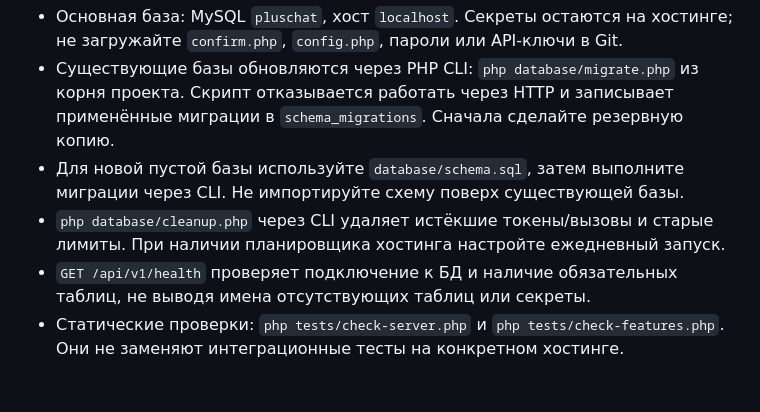
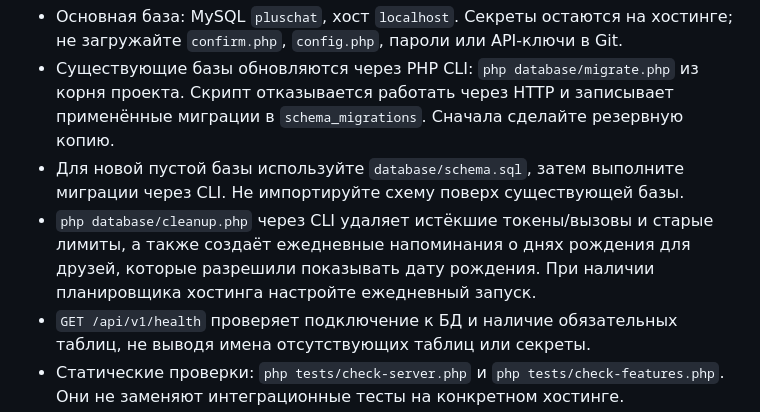
Before and after one commit to ln003796-cuoiuo/pluschat-host-fixed, a Markdown page: docs/API_FEATURES.md, the part around the change. GitHub-like rendering; blank space fills up the shorter version.

Commit message:
Document daily birthday reminder generation in cleanup task

```diff
--- a/docs/API_FEATURES.md
+++ b/docs/API_FEATURES.md
@@ -75,6 +75,6 @@
 - Основная база: MySQL `pluschat`, хост `localhost`. Секреты остаются на хостинге; не загружайте `confirm.php`, `config.php`, пароли или API-ключи в Git.
 - Существующие базы обновляются через PHP CLI: `php database/migrate.php` из корня проекта. Скрипт отказывается работать через HTTP и записывает применённые миграции в `schema_migrations`. Сначала сделайте резервную копию.
 - Для новой пустой базы используйте `database/schema.sql`, затем выполните миграции через CLI. Не импортируйте схему поверх существующей базы.
-- `php database/cleanup.php` через CLI удаляет истёкшие токены/вызовы и старые лимиты. При наличии планировщика хостинга настройте ежедневный запуск.
+- `php database/cleanup.php` через CLI удаляет истёкшие токены/вызовы и старые лимиты, а также создаёт ежедневные напоминания о днях рождения для друзей, которые разрешили показывать дату рождения. При наличии планировщика хостинга настройте ежедневный запуск.
 - `GET /api/v1/health` проверяет подключение к БД и наличие обязательных таблиц, не выводя имена отсутствующих таблиц или секреты.
 - Статические проверки: `php tests/check-server.php` и `php tests/check-features.php`. Они не заменяют интеграционные тесты на конкретном хостинге.
```
